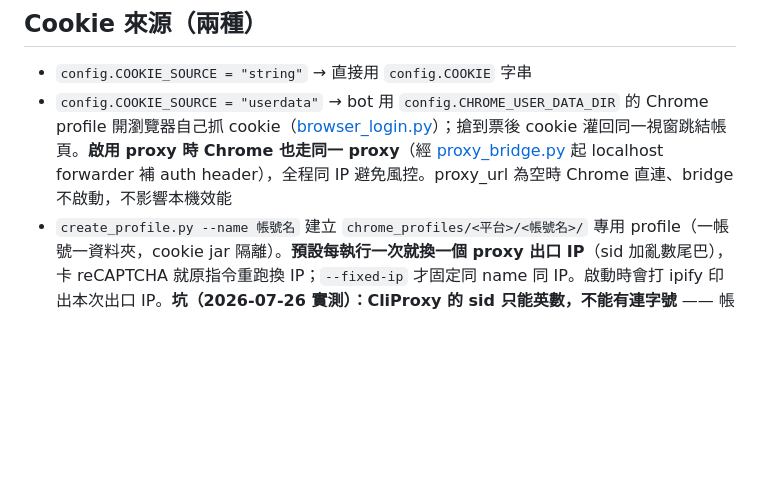
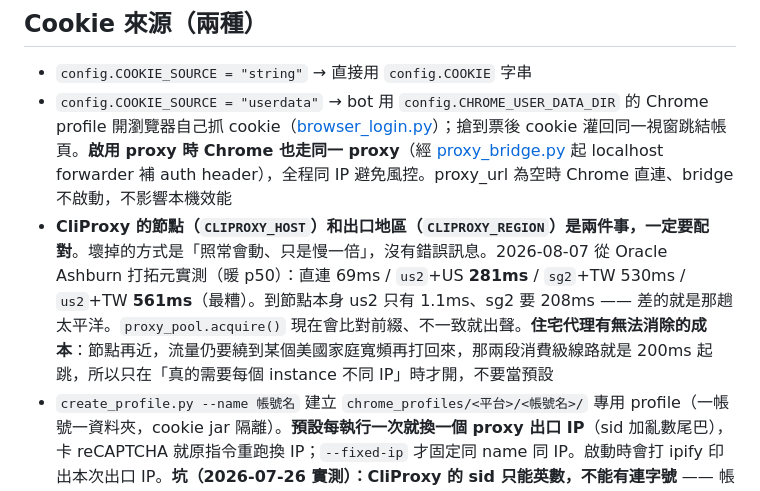
Before and after one commit to sky20051208/ticketbot-with-api, a Markdown page: CLAUDE.md, the part around the change. Rendered like a GitHub page; blank space fills up the shorter version.

Commit message:
CLAUDE.md 記下 CliProxy 節點/地區要配對
跟 sid 只能英數那個坑同一類：改錯了不會報錯，只是慢一倍。

Co-Authored-By: Claude Opus 5 <noreply@anthropic.com>

```diff
--- a/CLAUDE.md
+++ b/CLAUDE.md
@@ -112,6 +112,7 @@ DevTools → Application → Cookies → `user`。`extract_token()` 吃整串 co
 
 - `config.COOKIE_SOURCE = "string"` → 直接用 `config.COOKIE` 字串
 - `config.COOKIE_SOURCE = "userdata"` → bot 用 `config.CHROME_USER_DATA_DIR` 的 Chrome profile 開瀏覽器自己抓 cookie（[browser_login.py](browser_login.py)）；搶到票後 cookie 灌回同一視窗跳結帳頁。**啟用 proxy 時 Chrome 也走同一 proxy**（經 [proxy_bridge.py](tixcraftapi/proxy_bridge.py) 起 localhost forwarder 補 auth header），全程同 IP 避免風控。proxy_url 為空時 Chrome 直連、bridge 不啟動，不影響本機效能
+- **CliProxy 的節點（`CLIPROXY_HOST`）和出口地區（`CLIPROXY_REGION`）是兩件事，一定要配對**。壞掉的方式是「照常會動、只是慢一倍」，沒有錯誤訊息。2026-08-07 從 Oracle Ashburn 打拓元實測（暖 p50）：直連 69ms / `us2`+US **281ms** / `sg2`+TW 530ms / `us2`+TW **561ms**（最糟）。到節點本身 us2 只有 1.1ms、sg2 要 208ms —— 差的就是那趟太平洋。`proxy_pool.acquire()` 現在會比對前綴、不一致就出聲。**住宅代理有無法消除的成本**：節點再近，流量仍要繞到某個美國家庭寬頻再打回來，那兩段消費級線路就是 200ms 起跳，所以只在「真的需要每個 instance 不同 IP」時才開，不要當預設
 - `create_profile.py --name 帳號名` 建立 `chrome_profiles/<平台>/<帳號名>/` 專用 profile（一帳號一資料夾，cookie jar 隔離）。**預設每執行一次就換一個 proxy 出口 IP**（sid 加亂數尾巴），卡 reCAPTCHA 就原指令重跑換 IP；`--fixed-ip` 才固定同 name 同 IP。啟動時會打 ipify 印出本次出口 IP。**坑（2026-07-26 實測）：CliProxy 的 sid 只能英數，不能有連字號** —— 帳號字串 `-region-TW-sid-{sid}-t-90` 是用 `-` 分隔 key/value，sid 裡有 `-` 會靜默退回帳號預設 IP（看起來換了其實沒換，舊的 `p-{name}` 就是這樣壞的）。**坑（2026-07 實測）**：有帶 proxy 時先開平台首頁（`PLATFORM_HOME`）暖機、別直衝登入頁——剛換的 proxy IP 直攻 FB/Google OAuth 容易卡 reCAPTCHA（是 proxy IP 風評問題非 bot 偵測，暖機能降低但不保證，本質是對方風控）
 
 ## Config 串接規則（非常重要）
```
